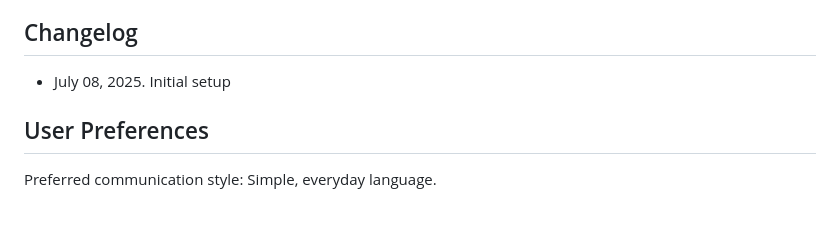
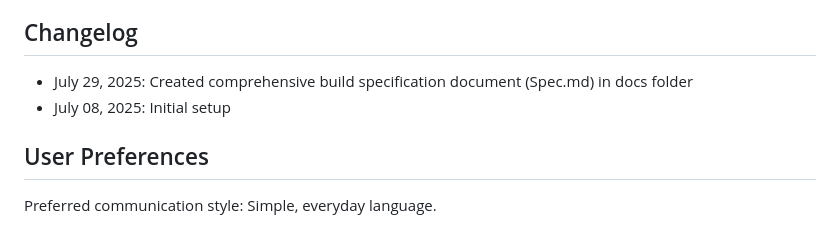
Before and after one commit to TrevorAtMeetings/ape_base_1, a Markdown page: replit.md, the part around the change. GitHub-like rendering.

```diff
--- a/replit.md
+++ b/replit.md
@@ -106,7 +106,8 @@ The application follows a modular Flask architecture with clear separation of co
 
 ## Changelog
 
-- July 08, 2025. Initial setup
+- July 29, 2025: Created comprehensive build specification document (Spec.md) in docs folder
+- July 08, 2025: Initial setup
 
 ## User Preferences
 
```
Also changed, not shown: docs/Spec.md (added, +297 -0 lines).
